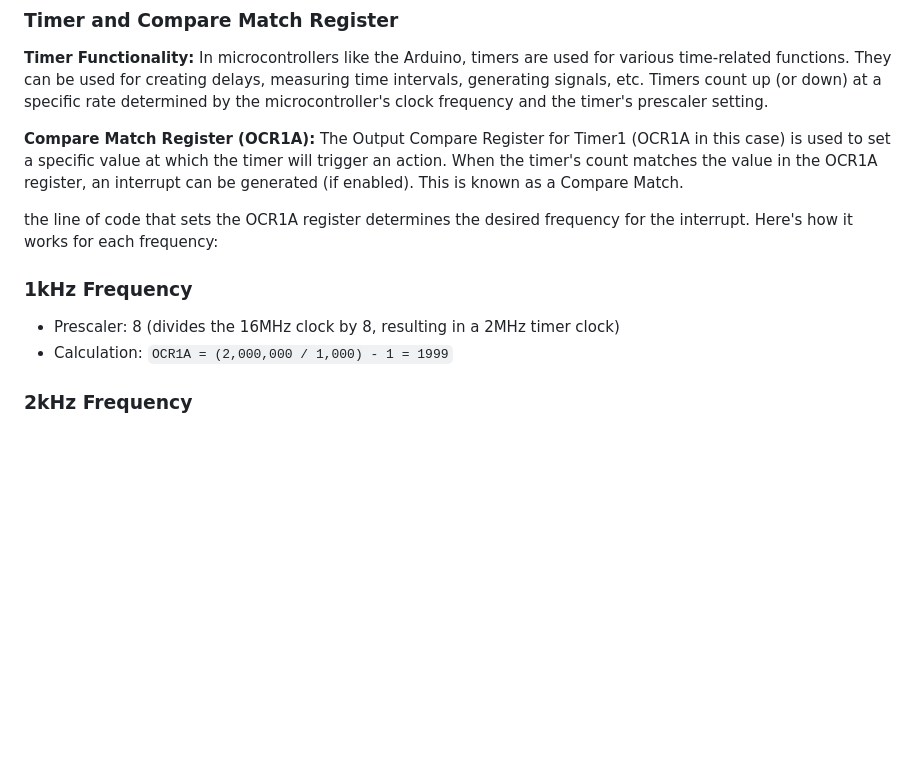
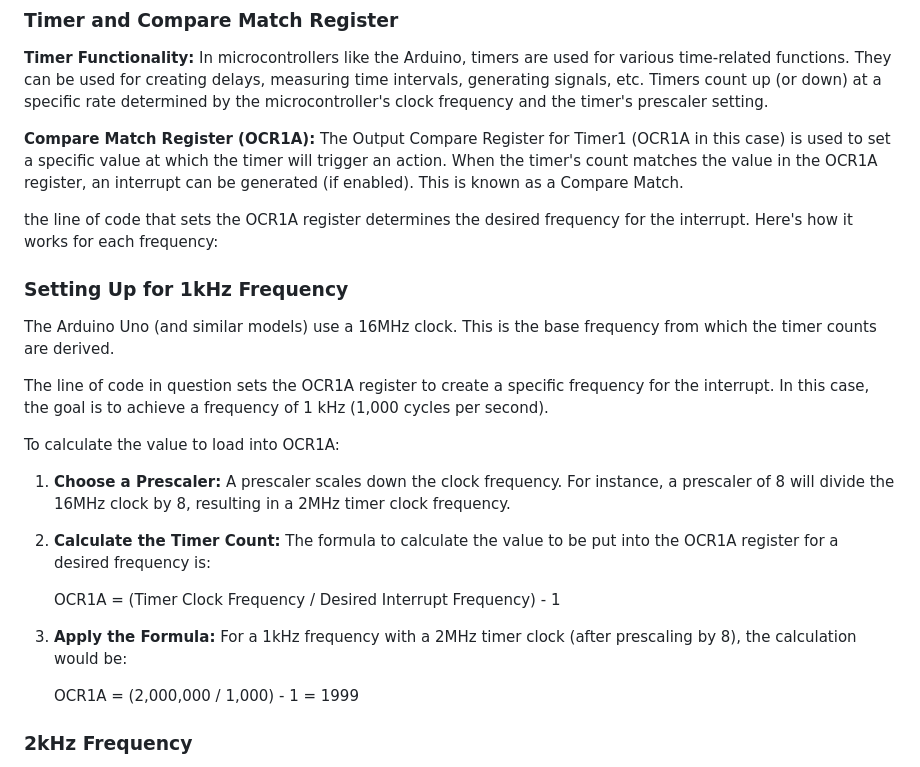
Before and after one commit to aabdelghani/boschTestBench, a Markdown page: README.md, the part around the change printed below. Drawn GitHub-style; blank space fills up the shorter version.

```diff
--- a/README.md
+++ b/README.md
@@ -77,11 +78,27 @@ The line in the code `// Set compare match register to desired timer count for 1
 
 **Compare Match Register (OCR1A):** The Output Compare Register for Timer1 (OCR1A in this case) is used to set a specific value at which the timer will trigger an action. When the timer's count matches the value in the OCR1A register, an interrupt can be generated (if enabled). This is known as a Compare Match.
 
+
 the line of code that sets the OCR1A register determines the desired frequency for the interrupt. Here's how it works for each frequency:
 
-### 1kHz Frequency
-- Prescaler: 8 (divides the 16MHz clock by 8, resulting in a 2MHz timer clock)
-- Calculation: `OCR1A = (2,000,000 / 1,000) - 1 = 1999`
+### Setting Up for 1kHz Frequency
+
+The Arduino Uno (and similar models) use a 16MHz clock. This is the base frequency from which the timer counts are derived.
+
+The line of code in question sets the OCR1A register to create a specific frequency for the interrupt. In this case, the goal is to achieve a frequency of 1 kHz (1,000 cycles per second).
+
+To calculate the value to load into OCR1A:
+
+1. **Choose a Prescaler:** A prescaler scales down the clock frequency. For instance, a prescaler of 8 will divide the 16MHz clock by 8, resulting in a 2MHz timer clock frequency.
+
+2. **Calculate the Timer Count:** The formula to calculate the value to be put into the OCR1A register for a desired frequency is:
+
+   OCR1A = (Timer Clock Frequency / Desired Interrupt Frequency) - 1
+
+3. **Apply the Formula:** For a 1kHz frequency with a 2MHz timer clock (after prescaling by 8), the calculation would be:
+
+   OCR1A = (2,000,000 / 1,000) - 1 = 1999
+
 
 ### 2kHz Frequency
 - Prescaler: 8
```
Also changed, not shown: other parts of README.md (+1 -0 lines).
